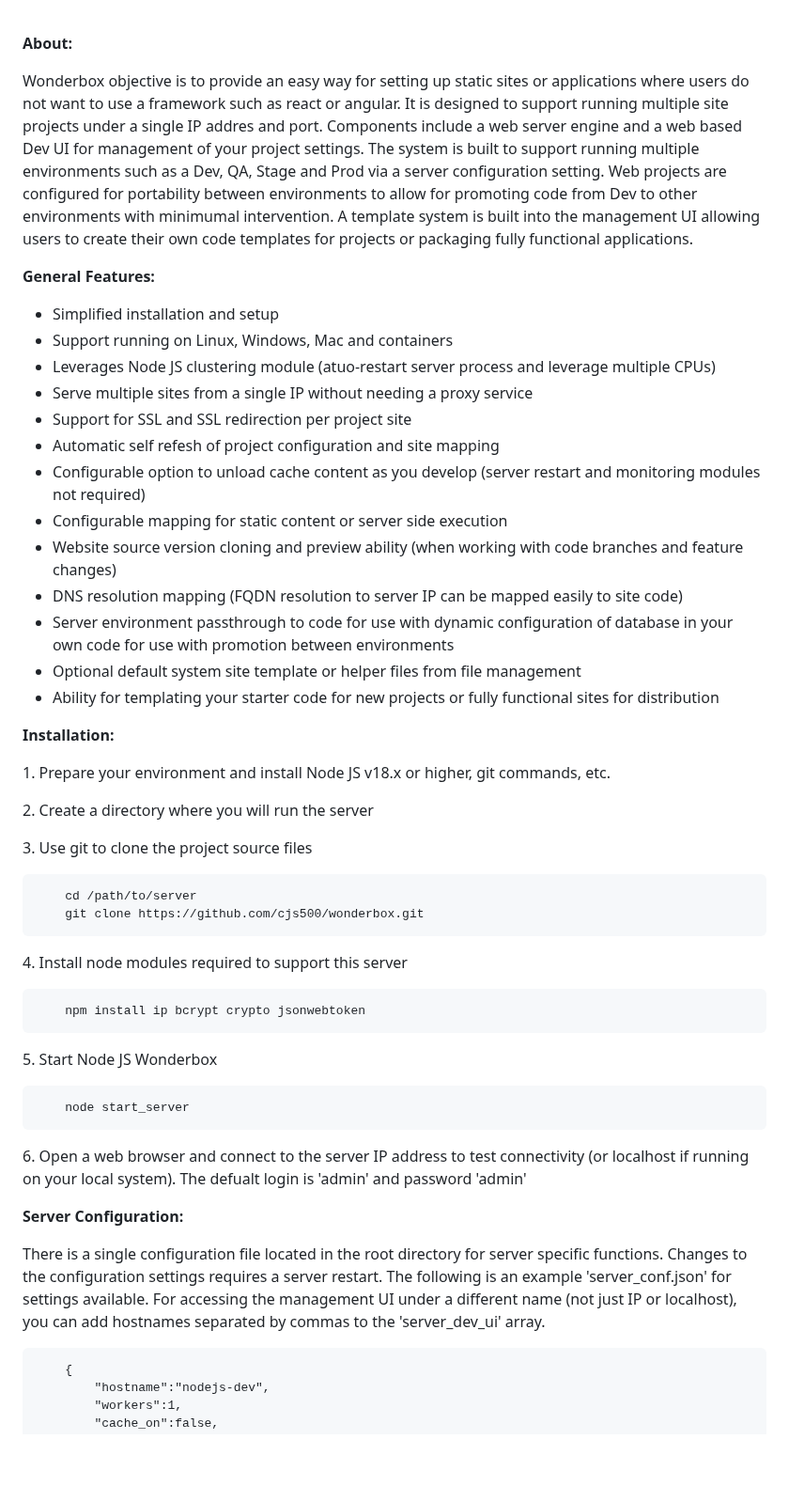
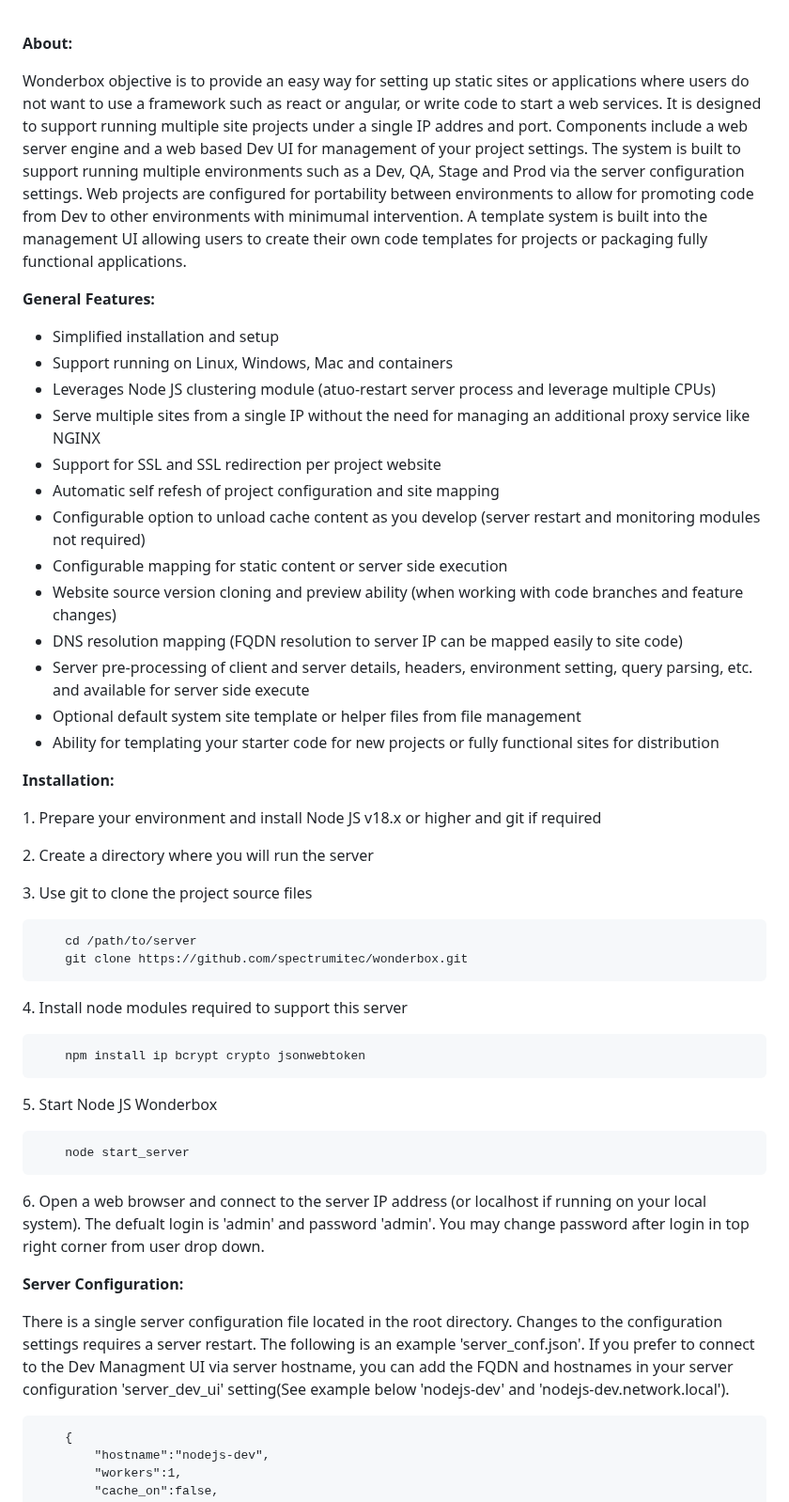
Before and after one commit to spectrumitec/purrbox, a Markdown page: README.md, the part around one of its changes. Shown at 94% size. Rendered like a GitHub page; blank space fills up the shorter version.

```diff
--- a/README.md
+++ b/README.md
@@ -5,32 +5,32 @@
 <br />
 
 <b>About:</b><br />
-<p>Wonderbox objective is to provide an easy way for setting up static sites or applications where users do not want to use a framework such as react or angular. It is designed to support running multiple site projects under a single IP addres and port. Components include a web server engine and a web based Dev UI for management of your project settings. The system is built to support running multiple environments such as a Dev, QA, Stage and Prod via a server configuration setting. Web projects are configured for portability between environments to allow for promoting code from Dev to other environments with minimumal intervention. A template system is built into the management UI allowing users to create their own code templates for projects or packaging fully functional applications.</p>
+<p>Wonderbox objective is to provide an easy way for setting up static sites or applications where users do not want to use a framework such as react or angular, or write code to start a web services. It is designed to support running multiple site projects under a single IP addres and port. Components include a web server engine and a web based Dev UI for management of your project settings. The system is built to support running multiple environments such as a Dev, QA, Stage and Prod via the server configuration settings. Web projects are configured for portability between environments to allow for promoting code from Dev to other environments with minimumal intervention. A template system is built into the management UI allowing users to create their own code templates for projects or packaging fully functional applications.</p>
 
 <b>General Features:</b><br />
 <ul>
     <li>Simplified installation and setup</li>
     <li>Support running on Linux, Windows, Mac and containers</li>
     <li>Leverages Node JS clustering module (atuo-restart server process and leverage multiple CPUs)</li>
-    <li>Serve multiple sites from a single IP without needing a proxy service</li>
-    <li>Support for SSL and SSL redirection per project site</li>
+    <li>Serve multiple sites from a single IP without the need for managing an additional proxy service like NGINX</li>
+    <li>Support for SSL and SSL redirection per project website</li>
     <li>Automatic self refesh of project configuration and site mapping</li>
     <li>Configurable option to unload cache content as you develop (server restart and monitoring modules not required)</li>
     <li>Configurable mapping for static content or server side execution</li>
     <li>Website source version cloning and preview ability (when working with code branches and feature changes)</li>
     <li>DNS resolution mapping (FQDN resolution to server IP can be mapped easily to site code)</li>
-    <li>Server environment passthrough to code for use with dynamic configuration of database in your own code for use with promotion between environments</li>
+    <li>Server pre-processing of client and server details, headers, environment setting, query parsing, etc. and available for server side execute</li>
     <li>Optional default system site template or helper files from file management</li>
     <li>Ability for templating your starter code for new projects or fully functional sites for distribution</li>
 </ul>
 
 <b>Installation:</b><br />
-<p>1. Prepare your environment and install Node JS v18.x or higher, git commands, etc.</p>
+<p>1. Prepare your environment and install Node JS v18.x or higher and git if required</p>
 <p>2. Create a directory where you will run the server</p>
 <p>3. Use git to clone the project source files</p>
 <pre>
     cd /path/to/server
-    git clone https://github.com/cjs500/wonderbox.git
+    git clone https://github.com/spectrumitec/wonderbox.git
 </pre>
 <p>4. Install node modules required to support this server</p>
 <pre>
@@ -40,10 +40,10 @@
 <pre>
     node start_server
 </pre>
-<p>6. Open a web browser and connect to the server IP address to test connectivity (or localhost if running on your local system). The defualt login is 'admin' and password 'admin'</p>
+<p>6. Open a web browser and connect to the server IP address (or localhost if running on your local system). The defualt login is 'admin' and password 'admin'. You may change password after login in top right corner from user drop down.</p>
 
 <b>Server Configuration:</b><br />
-<p>There is a single configuration file located in the root directory for server specific functions. Changes to the configuration settings requires a server restart. The following is an example 'server_conf.json' for settings available. For accessing the management UI under a different name (not just IP or localhost), you can add hostnames separated by commas to the 'server_dev_ui' array.</p>
+<p>There is a single server configuration file located in the root directory. Changes to the configuration settings requires a server restart. The following is an example 'server_conf.json'. If you prefer to connect to the Dev Managment UI via server hostname, you can add the FQDN and hostnames in your server configuration 'server_dev_ui' setting(See example below 'nodejs-dev' and 'nodejs-dev.network.local').</p>
 <pre>
     {
         "hostname":"nodejs-dev",
```
Also changed, not shown: other parts of README.md (+22 -22 lines).
